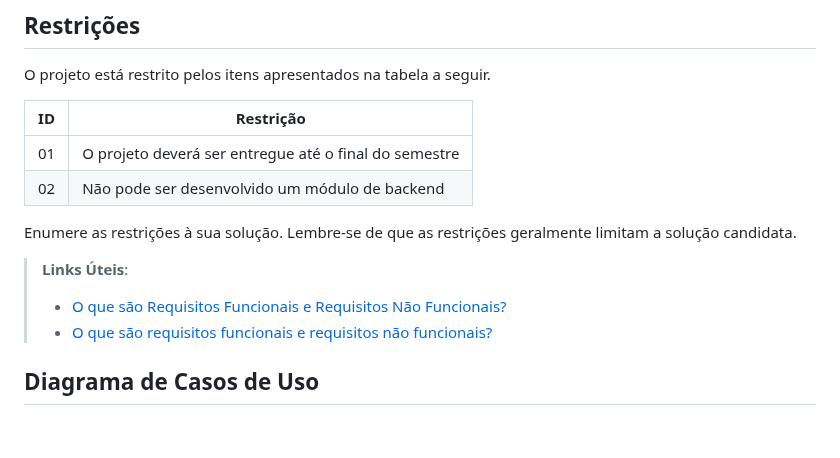
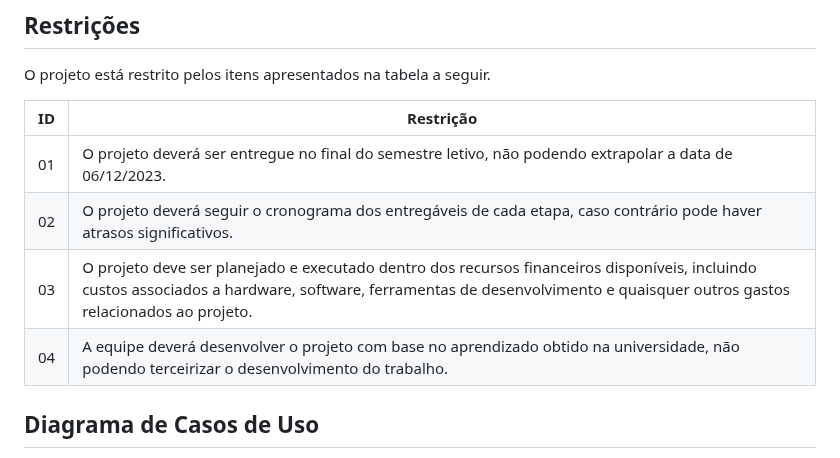
Before and after one commit to ICEI-PUC-Minas-PMV-ADS/AGENDAHUB, a Markdown page: docs/02-Especificação do Projeto.md, the part around the change. GitHub-like rendering; blank space fills up the shorter version.

Commit message:
Update 02-Especificação do Projeto - Restrições

```diff
--- a/docs/02-Especificação do Projeto.md
+++ b/docs/02-Especificação do Projeto.md
@@ -187,15 +187,11 @@ O projeto está restrito pelos itens apresentados na tabela a seguir.
 
 | ID  | Restrição                                             |
 | --- | ----------------------------------------------------- |
-| 01  | O projeto deverá ser entregue até o final do semestre |
-| 02  | Não pode ser desenvolvido um módulo de backend        |
+| 01  | O projeto deverá ser entregue no final do semestre letivo, não podendo extrapolar a data de 06/12/2023.|
+| 02  | O projeto deverá seguir o cronograma dos entregáveis de cada etapa, caso contrário pode haver atrasos significativos.|
+| 03  | O projeto deve ser planejado e executado dentro dos recursos financeiros disponíveis, incluindo custos associados a hardware, software, ferramentas de desenvolvimento e quaisquer outros gastos relacionados ao projeto.|
+| 04  | A equipe deverá desenvolver o projeto com base no aprendizado obtido na universidade, não podendo terceirizar o desenvolvimento do trabalho.|
 
-Enumere as restrições à sua solução. Lembre-se de que as restrições geralmente limitam a solução candidata.
-
-> **Links Úteis**:
->
-> - [O que são Requisitos Funcionais e Requisitos Não Funcionais?](https://codificar.com.br/requisitos-funcionais-nao-funcionais/)
-> - [O que são requisitos funcionais e requisitos não funcionais?](https://analisederequisitos.com.br/requisitos-funcionais-e-requisitos-nao-funcionais-o-que-sao/)
 
 ## Diagrama de Casos de Uso
 
```
